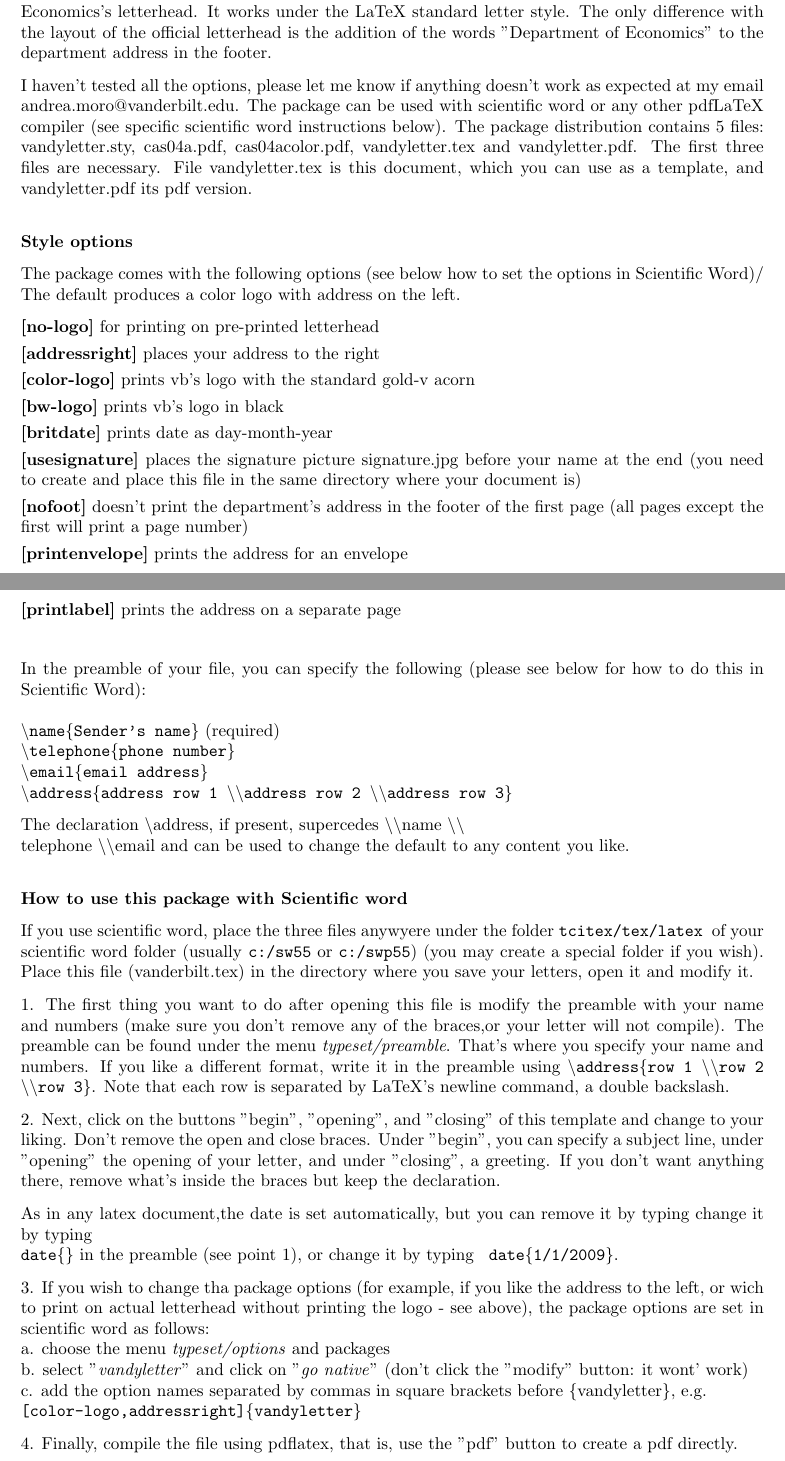
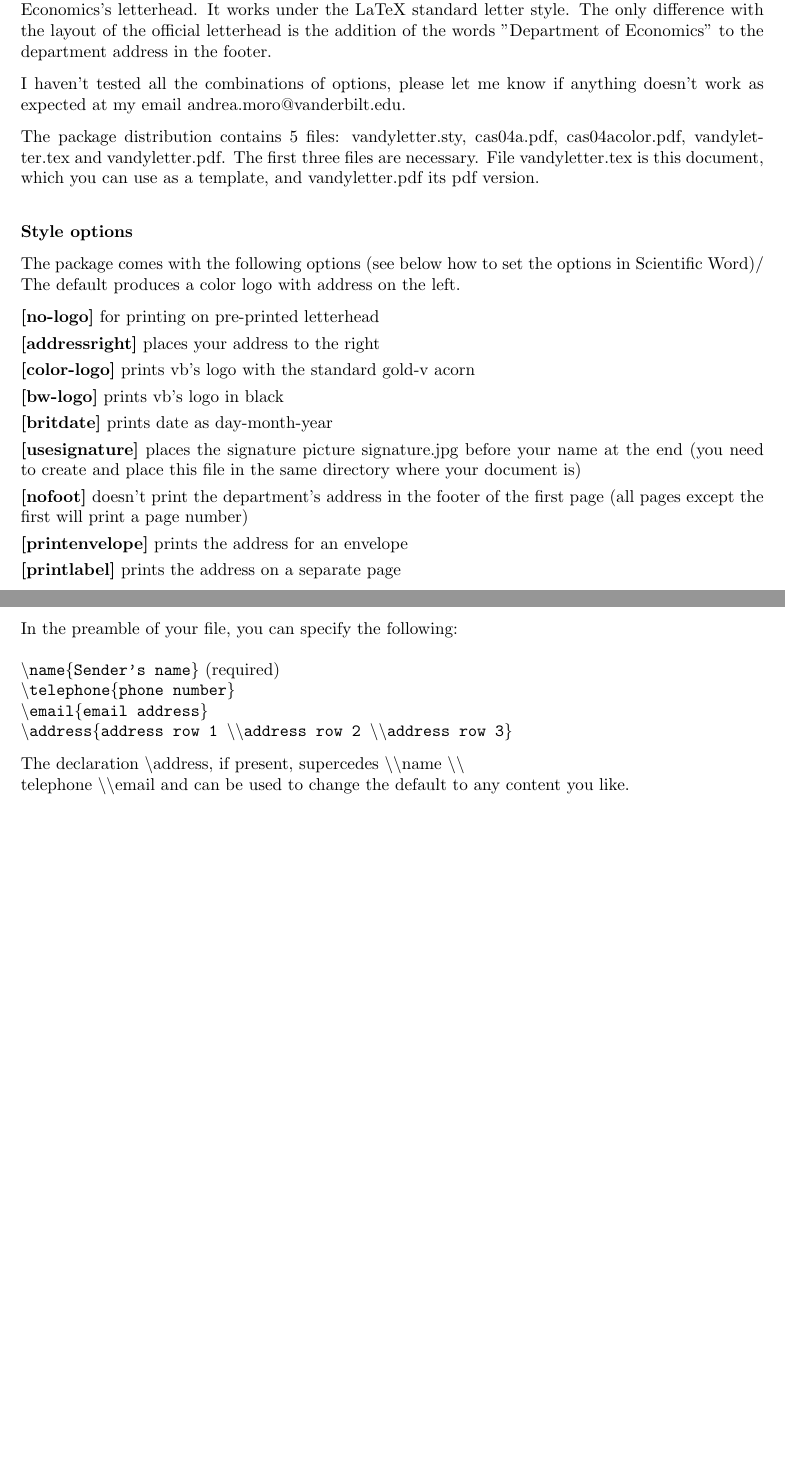
Before and after one commit to andreamoro-git/Vandyletter, a LaTeX letter (vandyletter.tex, which reads vandyletter.sty): two parts of pages 1 and 2 of 3 before the commit and two parts of pages 1 and 2 of 2 after it, joined at a grey line, cut so that both start at the same text, the shorter picture padded with empty space. Compiled offline with pdfLaTeX.

```diff
--- a/vandyletter.sty
+++ b/vandyletter.sty
@@ -42,13 +42,13 @@
 \null\vspace{-1.7in}\begingroup
 \centerline{\vandylogo}
  \hskip2.83in
-\begin{minipage}{\textwidth} \vskip -0.1in
-  \footnotesize \textit {Department of Economics \\
+%\begin{minipage}{\textwidth} \vskip -0.1in
+%  \footnotesize \textit {Department of Economics \\
 %   Box 1819-B\\
  %  Nashville, Tn 37235  \\
  %  (615) 322-2871
- }
-\end{minipage}
+ %}
+%\end{minipage}
 \vskip 0.3in
 \endgroup\par}
 
@@ -65,7 +65,7 @@
                    \fromaddress}}\hfill}
 
 % you might want to set this default depending on your printer
-\def\vandylogo{\hskip 0.3in\includegraphics[viewport=0 0 3.7in 0.8in,width=4.4in]{cas04acol.pdf}}
+\def\vandylogo{\hskip 0.3in\includegraphics[viewport=0 0 3.7in 0.8in,width=3.5in]{V_CAS_Black_Text.pdf}}
 
 \def\bottomaddress{
        \hskip  3in
--- a/vandyletter.tex
+++ b/vandyletter.tex
@@ -1,5 +1,5 @@
 \documentclass{letter}
-
+\fontfamily{libre caslon text}
 \usepackage[addressright]{vandyletter}
 
 
@@ -29,10 +29,10 @@
 is the addition of the words "Department of Economics" to the department
 address in the footer.
 
-I haven't tested all the options, please let me know if anything doesn't
-work as expected at my email andrea.moro@vanderbilt.edu. The package can be
-used with scientific word or any other pdfLaTeX compiler (see specific
-scientific word instructions below). The package distribution contains 5
+I haven't tested all the combinations of options, please let me know if anything doesn't
+work as expected at my email andrea.moro@vanderbilt.edu.
+
+The package distribution contains 5
 files: vandyletter.sty, cas04a.pdf, cas04acolor.pdf, vandyletter.tex and
 vandyletter.pdf. The first three files are necessary. File vandyletter.tex
 is this document, which you can use as a template, and vandyletter.pdf its
@@ -58,8 +58,7 @@
 \textbf{[printlabel]} prints the address on a separate page \vspace{.8ex} \newline
 
 
-In the preamble of your file, you can specify the following (please see
-below for how to do this in Scientific Word):\newline
+In the preamble of your file, you can specify the following:\newline
 \newline
 \texttt{\textbackslash name\{Sender's name\}} (required) \newline
 \texttt{\textbackslash telephone\{phone number\}} \newline
@@ -72,49 +71,8 @@
 \\telephone \textbackslash \textbackslash email and can be used to change the
 default to any content you like.\bigskip
 
-\textbf{How to use this package with Scientific word}
 
-If you use scientific word, place the three files anywyere under the folder
-\texttt{tcitex/tex/latex }of
-your scientific word folder (usually \texttt{c:/sw55} or \texttt{c:/swp55})
-(you may create a special folder if you wish). Place this file
-(vanderbilt.tex) in the directory where you save your letters, open it and
-modify it.
 
-1. The first thing you want to do after opening this file is modify the
-preamble with your name and numbers (make sure you don't remove any of the
-braces,or your letter will not compile). The preamble can be found under the
-menu \emph{typeset/preamble}. That's where you specify your name and
-numbers. If you like a different format, write it in the preamble using
-\texttt{\textbackslash address\{row 1
- \textbackslash \textbackslash  row 2 \textbackslash \textbackslash
-row 3\}}. Note that each row is separated by LaTeX's newline command, a
-double backslash.
-
-2. Next, click on the buttons "begin", "opening", and "closing" of this
-template and change to your liking. Don't remove the open and close braces.
-Under "begin", you can specify a subject line, under "opening" the opening
-of your letter, and under "closing", a greeting. If you don't want anything
-there, remove what's inside the braces but keep the declaration.
-
-As in any latex document,the date is set automatically, but you can remove
-it by typing change it by typing \texttt{\\date\{\}} in
-the preamble (see point 1), or change it by typing \texttt{
-date\{1/1/2009\}}.
-
-3. If you wish to change tha package options (for example, if you like the
-address to the left, or wich to print on actual letterhead without printing
-the logo - see above), the package options are set in scientific word as
-follows: \newline
-a. choose the menu \emph{typeset/options} and packages\newline
-b. select "\emph{vandyletter}" and click on "\emph{go native}" (don't click
-the "modify" button: it wont' work)\newline
-c. add the option names separated by commas in square brackets before
-\{vandyletter\}, e.g.\newline
-\texttt{[color-logo,addressright]\{vandyletter\}}
-
-4. Finally, compile the file using pdflatex, that is, use the "pdf" button
-to create a pdf directly.
 
 Enjoy! -- Andrea
 
```
Also changed, not shown: V_CAS_Black_Text.pdf (added), cas04abw.pdf (deleted), cas04acol.pdf (deleted), vandyletter.pdf.
